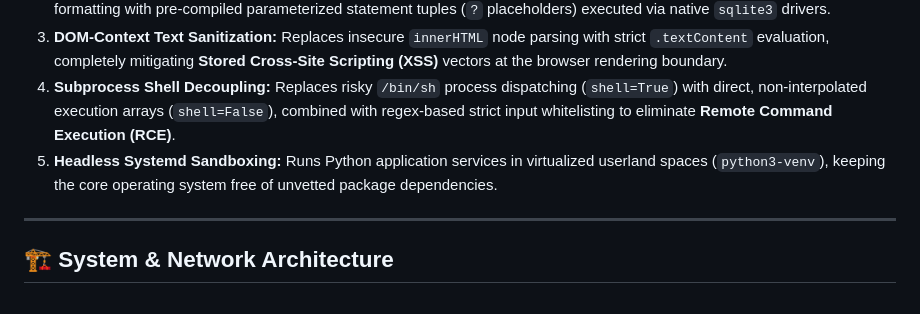
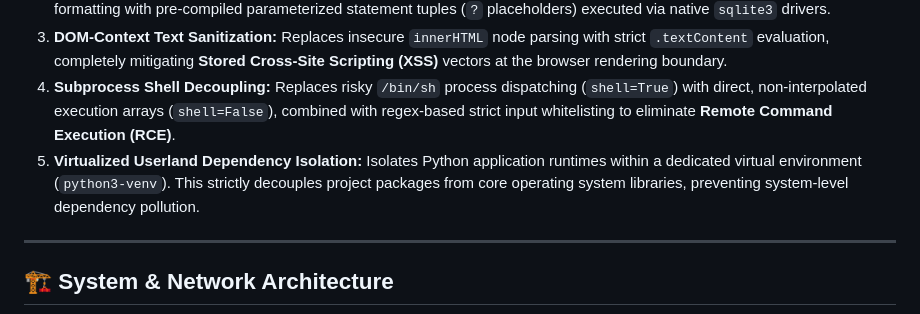
Before and after one commit to ryj0-1/web-app-security-lab, a Markdown page: README.md, the part around the change. Drawn GitHub-style.

Commit message:
Revise fifth point in README for clarity
Updated the description of the fifth point to clarify the purpose of isolating Python application runtimes.

```diff
--- a/README.md
+++ b/README.md
@@ -24,7 +24,7 @@ This environment demonstrates end-to-end security engineering across all layers
 2. **Prepared Statement SQL Compiling:** Eliminates classic **SQL Injection (SQLi)** by replacing arbitrary dynamic query string formatting with pre-compiled parameterized statement tuples (`?` placeholders) executed via native `sqlite3` drivers.
 3. **DOM-Context Text Sanitization:** Replaces insecure `innerHTML` node parsing with strict `.textContent` evaluation, completely mitigating **Stored Cross-Site Scripting (XSS)** vectors at the browser rendering boundary.
 4. **Subprocess Shell Decoupling:** Replaces risky `/bin/sh` process dispatching (`shell=True`) with direct, non-interpolated execution arrays (`shell=False`), combined with regex-based strict input whitelisting to eliminate **Remote Command Execution (RCE)**.
-5. **Headless Systemd Sandboxing:** Runs Python application services in virtualized userland spaces (`python3-venv`), keeping the core operating system free of unvetted package dependencies.
+5. **Virtualized Userland Dependency Isolation:** Isolates Python application runtimes within a dedicated virtual environment (`python3-venv`). This strictly decouples project packages from core operating system libraries, preventing system-level dependency pollution.
 
 ---
 
```
